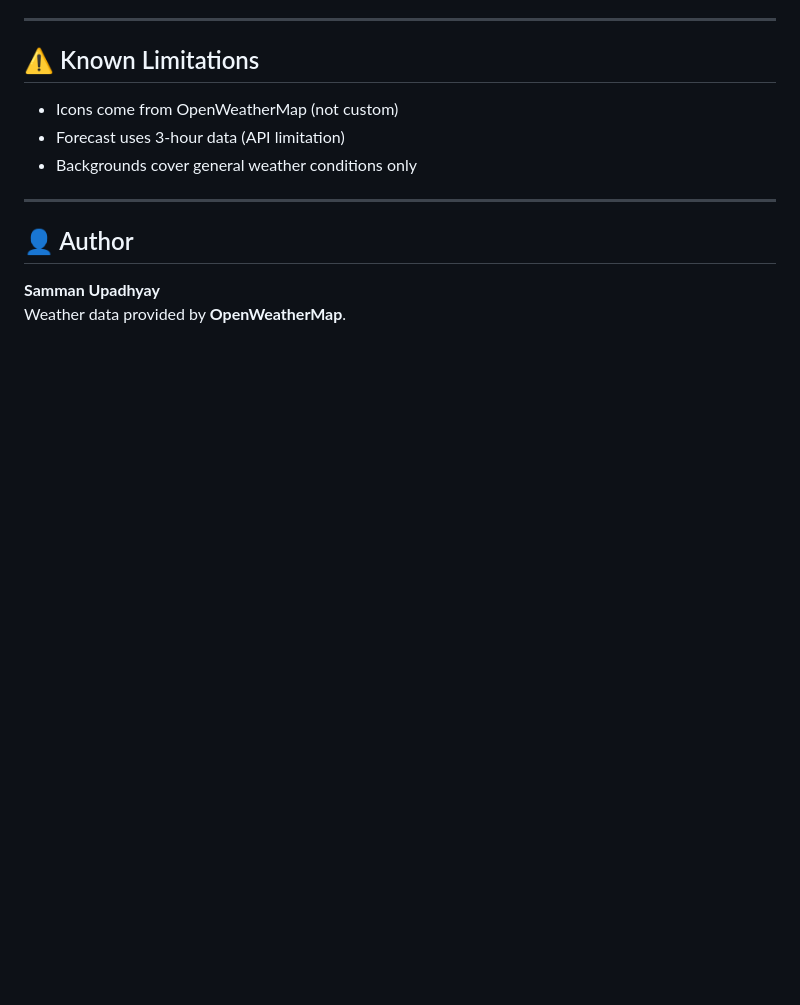
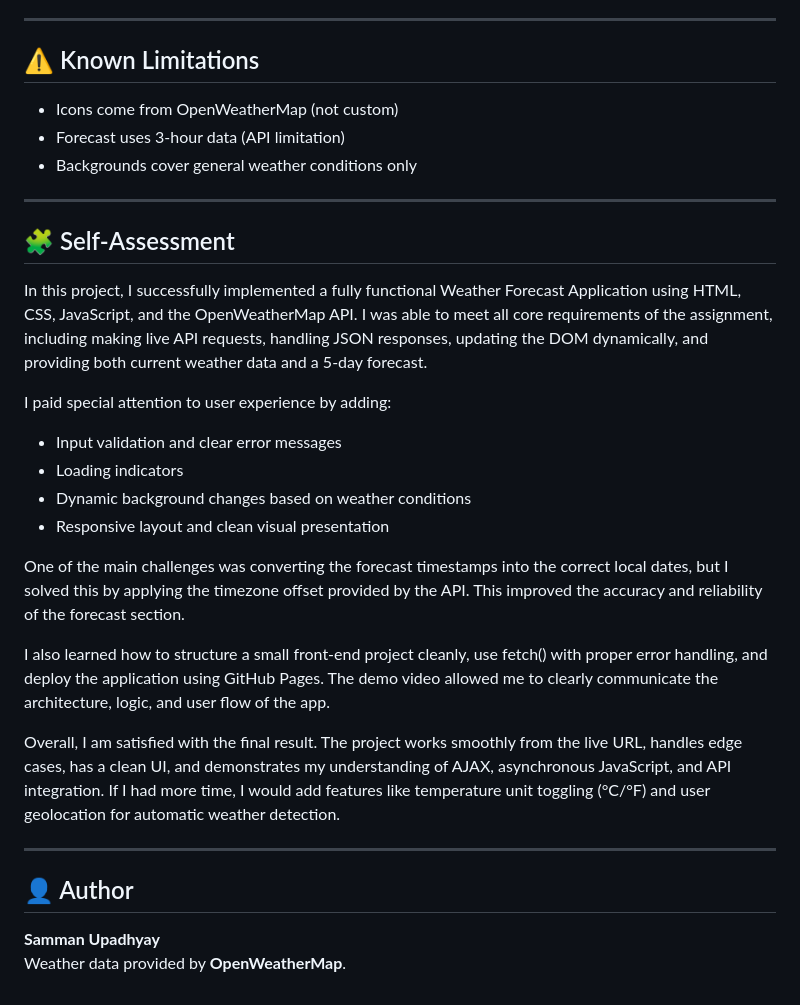
Before and after one commit to samman7890/weather-app, a Markdown page: README.md, the part around the change. Drawn GitHub-style; blank space fills up the shorter version.

```diff
--- a/README.md
+++ b/README.md
@@ -207,6 +207,24 @@ During this project, I learned:
 
 ---
 
+## 🧩 Self-Assessment
+
+In this project, I successfully implemented a fully functional Weather Forecast Application using HTML, CSS, JavaScript, and the OpenWeatherMap API. I was able to meet all core requirements of the assignment, including making live API requests, handling JSON responses, updating the DOM dynamically, and providing both current weather data and a 5-day forecast.
+
+I paid special attention to user experience by adding:
+- Input validation and clear error messages
+- Loading indicators
+- Dynamic background changes based on weather conditions
+- Responsive layout and clean visual presentation
+
+One of the main challenges was converting the forecast timestamps into the correct local dates, but I solved this by applying the timezone offset provided by the API. This improved the accuracy and reliability of the forecast section.
+
+I also learned how to structure a small front-end project cleanly, use fetch() with proper error handling, and deploy the application using GitHub Pages. The demo video allowed me to clearly communicate the architecture, logic, and user flow of the app.
+
+Overall, I am satisfied with the final result. The project works smoothly from the live URL, handles edge cases, has a clean UI, and demonstrates my understanding of AJAX, asynchronous JavaScript, and API integration. If I had more time, I would add features like temperature unit toggling (°C/°F) and user geolocation for automatic weather detection.
+
+---
+
 ## 👤 Author
 **Samman Upadhyay**
 Weather data provided by **OpenWeatherMap**.
```
